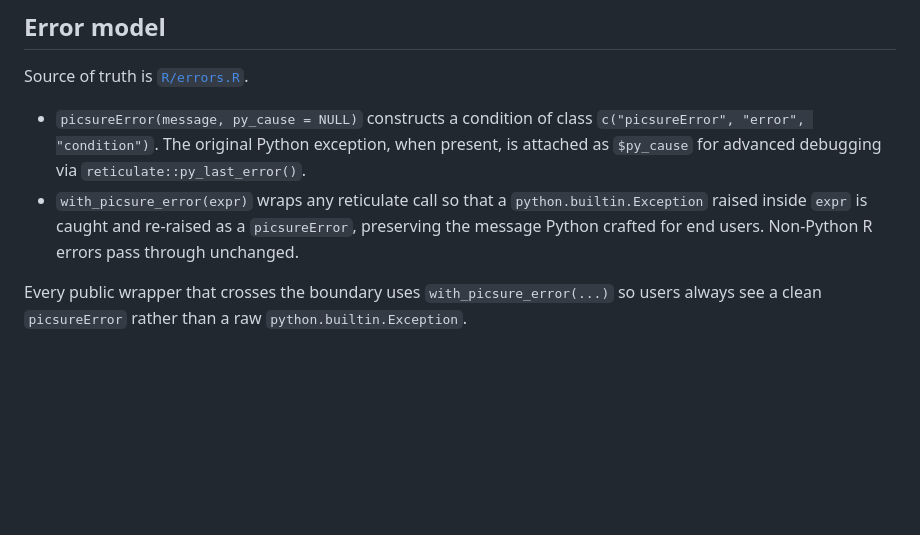
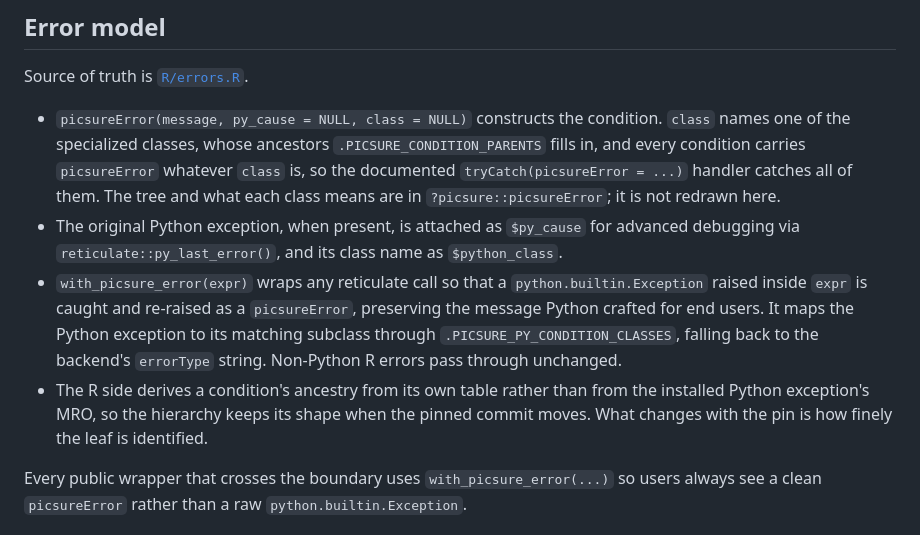
Before and after one commit to hms-dbmi/pic-sure-r-adapter-hpds, a Markdown page: docs/development/architecture.md, the part around the change. GitHub-like rendering; blank space fills up the shorter version.

Commit message:
docs: update the architecture error model for the condition classes

```diff
--- a/docs/development/architecture.md
+++ b/docs/development/architecture.md
@@ -161,14 +161,27 @@ Notes on the gotchas the wrappers actually encode:
 
 Source of truth is [`R/errors.R`](../../R/errors.R).
 
-- `picsureError(message, py_cause = NULL)` constructs a condition of
-  class `c("picsureError", "error", "condition")`. The original
-  Python exception, when present, is attached as `$py_cause` for
-  advanced debugging via `reticulate::py_last_error()`.
+- `picsureError(message, py_cause = NULL, class = NULL)` constructs the
+  condition. `class` names one of the specialized classes, whose
+  ancestors `.PICSURE_CONDITION_PARENTS` fills in, and every condition
+  carries `picsureError` whatever `class` is, so the documented
+  `tryCatch(picsureError = ...)` handler catches all of them. The tree
+  and what each class means are in `?picsure::picsureError`; it is not
+  redrawn here.
+- The original Python exception, when present, is attached as
+  `$py_cause` for advanced debugging via
+  `reticulate::py_last_error()`, and its class name as `$python_class`.
 - `with_picsure_error(expr)` wraps any reticulate call so that a
   `python.builtin.Exception` raised inside `expr` is caught and
   re-raised as a `picsureError`, preserving the message Python crafted
-  for end users. Non-Python R errors pass through unchanged.
+  for end users. It maps the Python exception to its matching subclass
+  through `.PICSURE_PY_CONDITION_CLASSES`, falling back to the
+  backend's `errorType` string. Non-Python R errors pass through
+  unchanged.
+- The R side derives a condition's ancestry from its own table rather
+  than from the installed Python exception's MRO, so the hierarchy
+  keeps its shape when the pinned commit moves. What changes with the
+  pin is how finely the leaf is identified.
 
 Every public wrapper that crosses the boundary uses
 `with_picsure_error(...)` so users always see a clean
```
